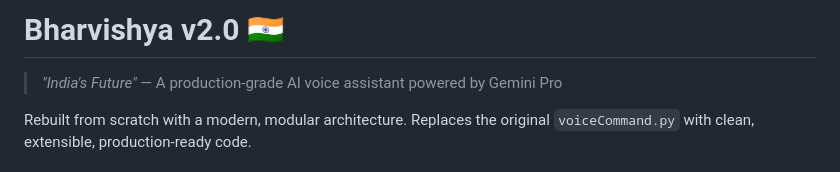
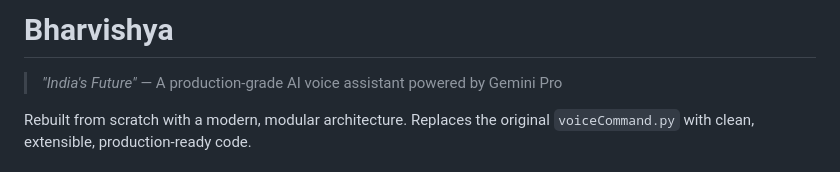
Before and after one commit to utkarsh0210/Virtual-Assistant, a Markdown page: README.md, the part around the change. Drawn GitHub-style.

```diff
--- a/README.md
+++ b/README.md
@@ -1,4 +1,4 @@
-# Bharvishya v2.0 🇮🇳
+# Bharvishya
 
 > *"India's Future"* — A production-grade AI voice assistant powered by Gemini Pro
 
```
